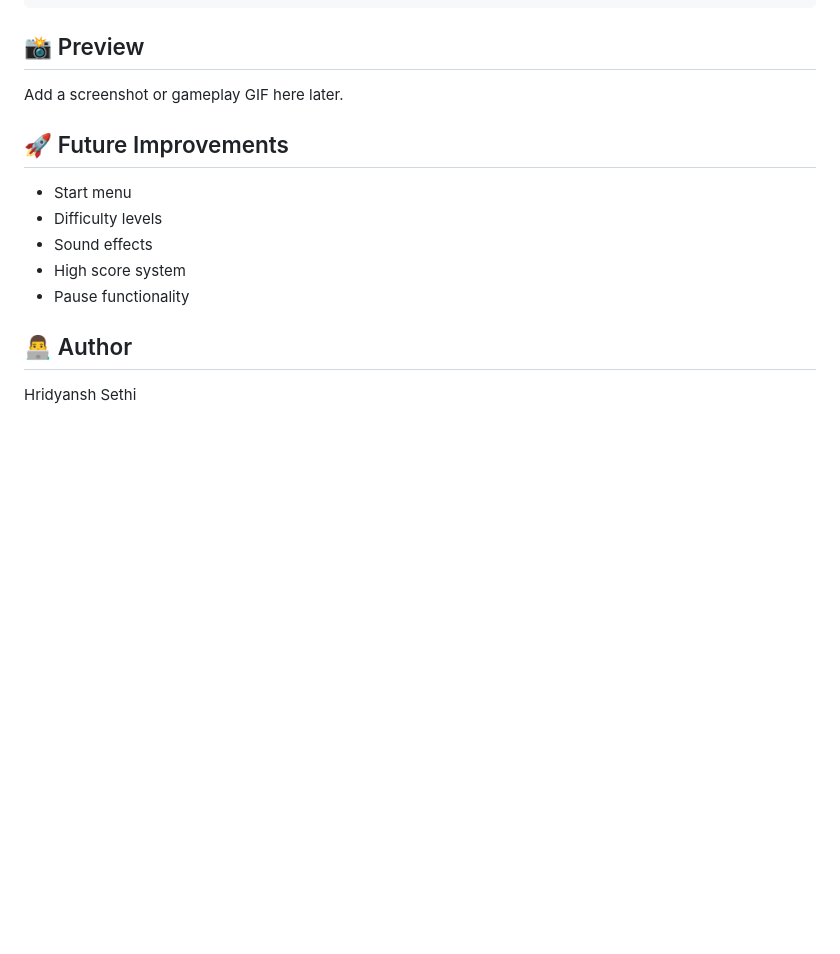
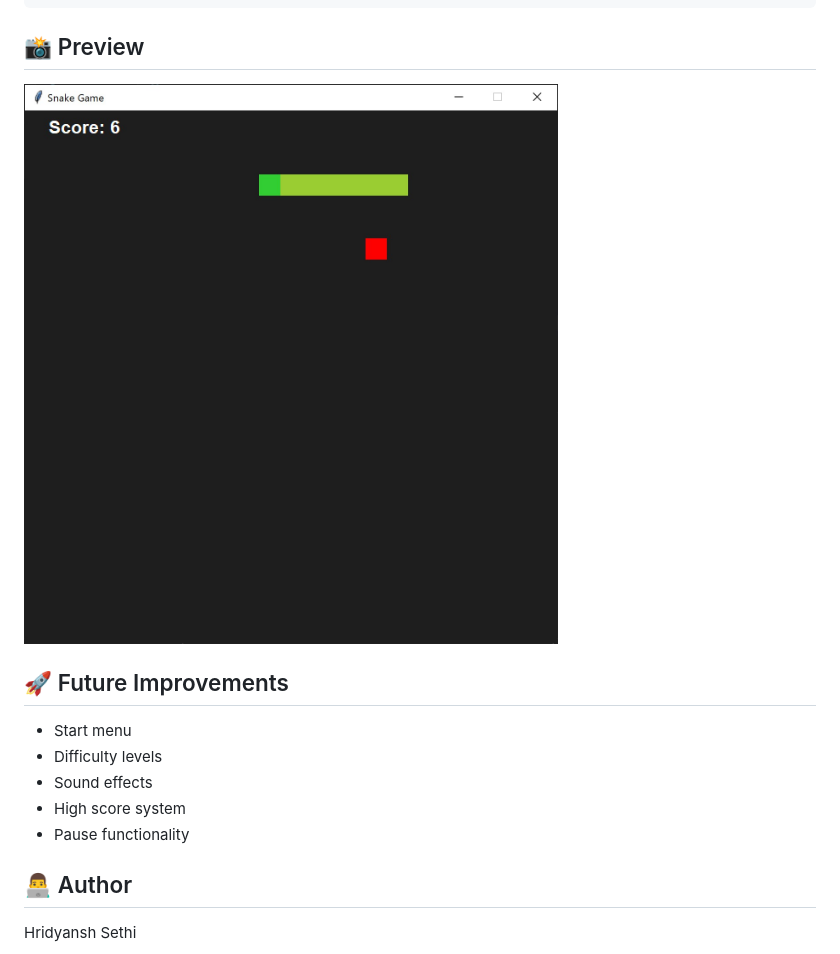
Before and after one commit to Hridyansh177/Python_snake_game, a Markdown page: README.md, the part around the change. Rendered like a GitHub page; pictures changed too: ss.jpg (added); blank space fills up the shorter version.

Commit message:
Added preview image

```diff
--- a/README.md
+++ b/README.md
@@ -48,7 +48,8 @@ python snake.py
 
 ## 📸 Preview
 
-Add a screenshot or gameplay GIF here later.
+![Snake Game](ss.jpg)
+
 
 ## 🚀 Future Improvements
 
@@ -58,6 +59,8 @@ Add a screenshot or gameplay GIF here later.
 * High score system
 * Pause functionality
 
+
+
 ## 👨‍💻 Author
 
 Hridyansh Sethi
```
